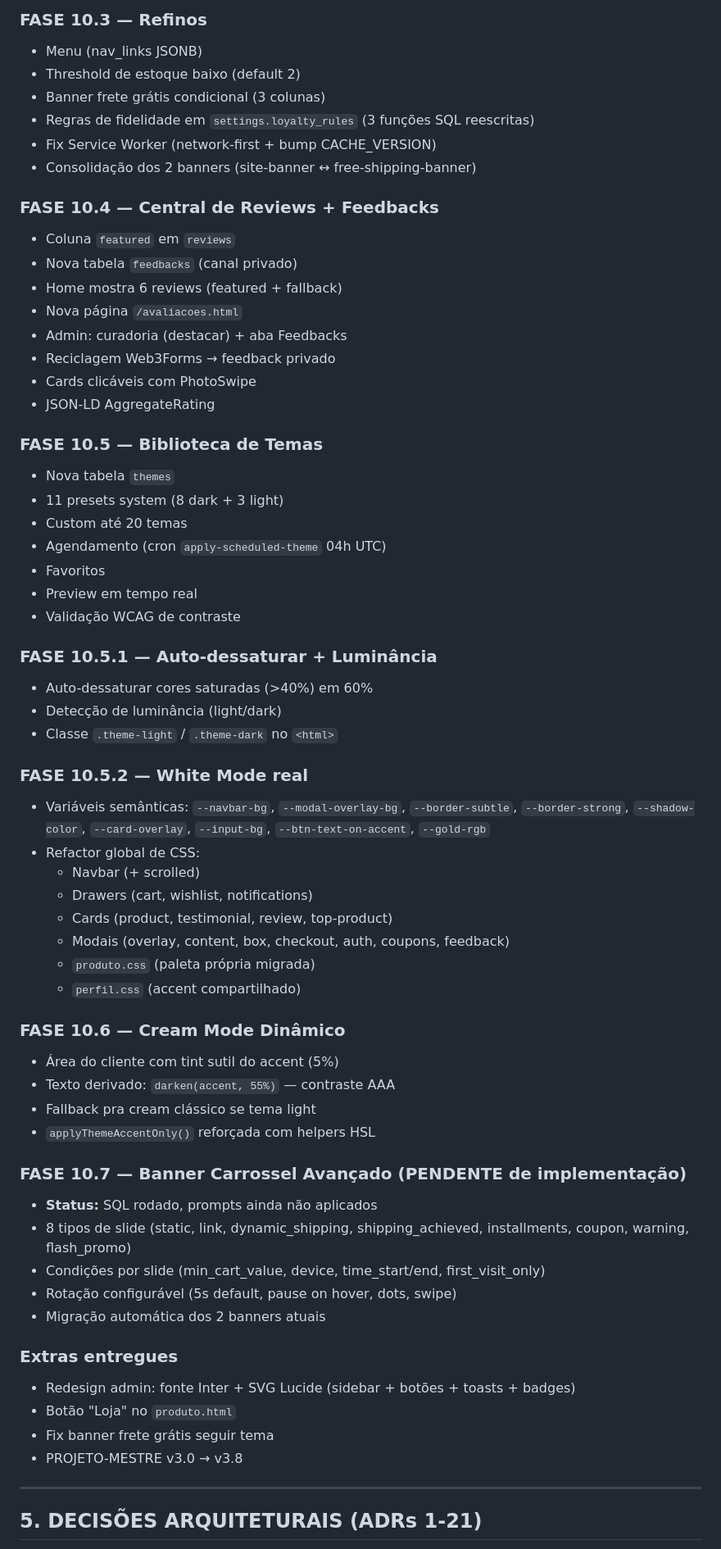
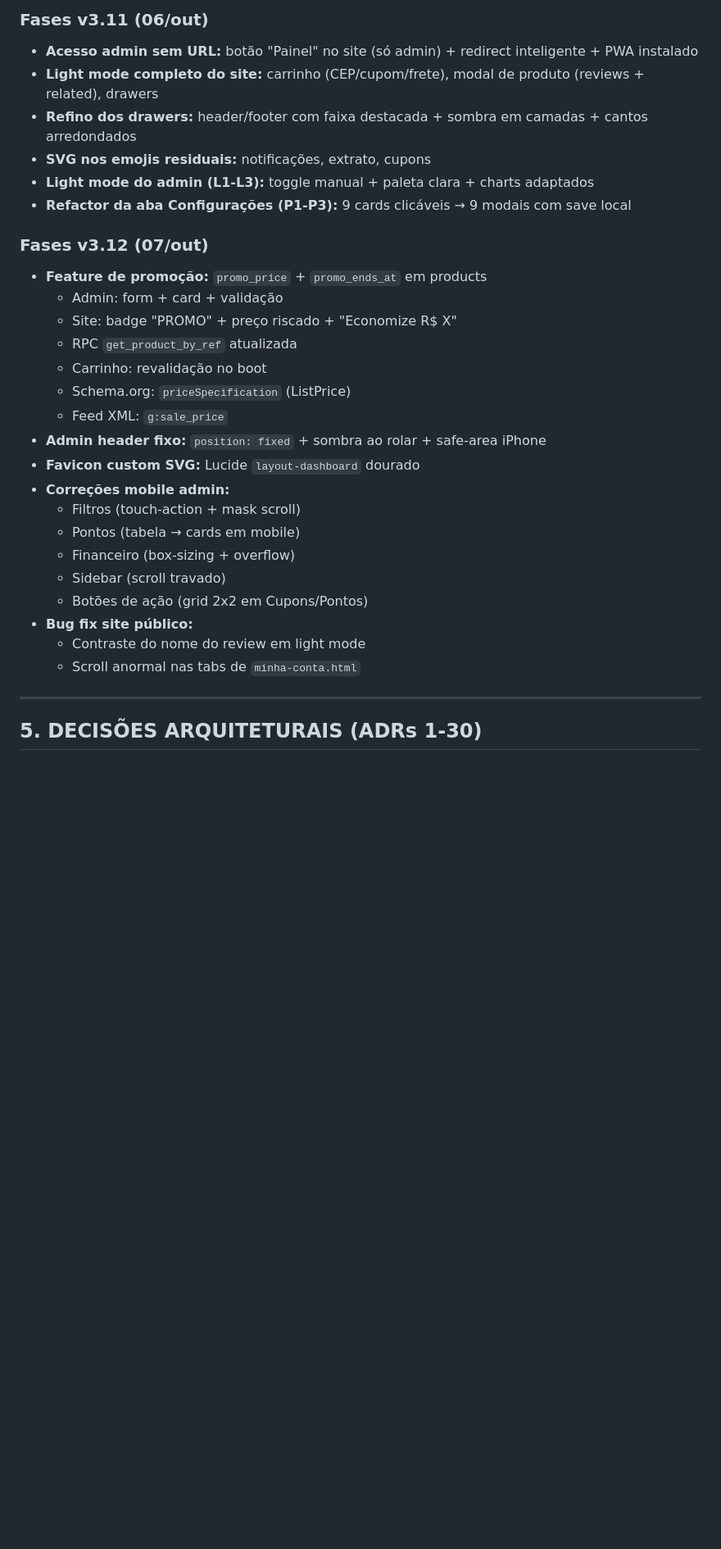
Before and after one commit to arjunagion/use-gemas, a Markdown page: CONTEXTO-CONSOLIDADO.md, the part around one of its changes. Shown at 82% size. Rendered like a GitHub page; blank space fills up the shorter version.

Commit message:
docs: atualizar CONTEXTO-CONSOLIDADO v1 → v2

```diff
--- a/CONTEXTO-CONSOLIDADO.md
+++ b/CONTEXTO-CONSOLIDADO.md
@@ -70,66 +71,33 @@
 
-### FASE 10.3 — Refinos
-- Menu (nav_links JSONB)
-- Threshold de estoque baixo (default 2)
-- Banner frete grátis condicional (3 colunas)
-- Regras de fidelidade em `settings.loyalty_rules` (3 funções SQL reescritas)
-- Fix Service Worker (network-first + bump CACHE_VERSION)
-- Consolidação dos 2 banners (site-banner ↔ free-shipping-banner)
+### Fases v3.11 (06/out)
+- **Acesso admin sem URL:** botão "Painel" no site (só admin) + redirect inteligente + PWA instalado
+- **Light mode completo do site:** carrinho (CEP/cupom/frete), modal de produto (reviews + related), drawers
+- **Refino dos drawers:** header/footer com faixa destacada + sombra em camadas + cantos arredondados
+- **SVG nos emojis residuais:** notificações, extrato, cupons
+- **Light mode do admin (L1-L3):** toggle manual + paleta clara + charts adaptados
+- **Refactor da aba Configurações (P1-P3):** 9 cards clicáveis → 9 modais com save local
 
-### FASE 10.4 — Central de Reviews + Feedbacks
-- Coluna `featured` em `reviews`
-- Nova tabela `feedbacks` (canal privado)
-- Home mostra 6 reviews (featured + fallback)
-- Nova página `/avaliacoes.html`
-- Admin: curadoria (destacar) + aba Feedbacks
-- Reciclagem Web3Forms → feedback privado
-- Cards clicáveis com PhotoSwipe
-- JSON-LD AggregateRating
-
-### FASE 10.5 — Biblioteca de Temas
-- Nova tabela `themes`
-- 11 presets system (8 dark + 3 light)
-- Custom até 20 temas
-- Agendamento (cron `apply-scheduled-theme` 04h UTC)
-- Favoritos
-- Preview em tempo real
-- Validação WCAG de contraste
-
-### FASE 10.5.1 — Auto-dessaturar + Luminância
-- Auto-dessaturar cores saturadas (>40%) em 60%
-- Detecção de luminância (light/dark)
-- Classe `.theme-light` / `.theme-dark` no `<html>`
-
-### FASE 10.5.2 — White Mode real
-- Variáveis semânticas: `--navbar-bg`, `--modal-overlay-bg`, `--border-subtle`, `--border-strong`, `--shadow-color`, `--card-overlay`, `--input-bg`, `--btn-text-on-accent`, `--gold-rgb`
-- Refactor global de CSS:
-  - Navbar (+ scrolled)
-  - Drawers (cart, wishlist, notifications)
-  - Cards (product, testimonial, review, top-product)
-  - Modais (overlay, content, box, checkout, auth, coupons, feedback)
-  - `produto.css` (paleta própria migrada)
-  - `perfil.css` (accent compartilhado)
-
-### FASE 10.6 — Cream Mode Dinâmico
-- Área do cliente com tint sutil do accent (5%)
-- Texto derivado: `darken(accent, 55%)` — contraste AAA
-- Fallback pra cream clássico se tema light
-- `applyThemeAccentOnly()` reforçada com helpers HSL
-
-### FASE 10.7 — Banner Carrossel Avançado (PENDENTE de implementação)
-- **Status:** SQL rodado, prompts ainda não aplicados
-- 8 tipos de slide (static, link, dynamic_shipping, shipping_achieved, installments, coupon, warning, flash_promo)
-- Condições por slide (min_cart_value, device, time_start/end, first_visit_only)
-- Rotação configurável (5s default, pause on hover, dots, swipe)
-- Migração automática dos 2 banners atuais
-
-### Extras entregues
-- Redesign admin: fonte Inter + SVG Lucide (sidebar + botões + toasts + badges)
-- Botão "Loja" no `produto.html`
-- Fix banner frete grátis seguir tema
-- PROJETO-MESTRE v3.0 → v3.8
+### Fases v3.12 (07/out)
+- **Feature de promoção:** `promo_price` + `promo_ends_at` em products
+  - Admin: form + card + validação
+  - Site: badge "PROMO" + preço riscado + "Economize R$ X"
+  - RPC `get_product_by_ref` atualizada
+  - Carrinho: revalidação no boot
+  - Schema.org: `priceSpecification` (ListPrice)
+  - Feed XML: `g:sale_price`
+- **Admin header fixo:** `position: fixed` + sombra ao rolar + safe-area iPhone
+- **Favicon custom SVG:** Lucide `layout-dashboard` dourado
+- **Correções mobile admin:**
+  - Filtros (touch-action + mask scroll)
+  - Pontos (tabela → cards em mobile)
+  - Financeiro (box-sizing + overflow)
+  - Sidebar (scroll travado)
+  - Botões de ação (grid 2x2 em Cupons/Pontos)
+- **Bug fix site público:**
+  - Contraste do nome do review em light mode
+  - Scroll anormal nas tabs de `minha-conta.html`
 
 ---
 
-## 5. DECISÕES ARQUITETURAIS (ADRs 1-21)
+## 5. DECISÕES ARQUITETURAIS (ADRs 1-30)
 
```
Also changed, not shown: other parts of CONTEXTO-CONSOLIDADO.md (+100 -72 lines).
